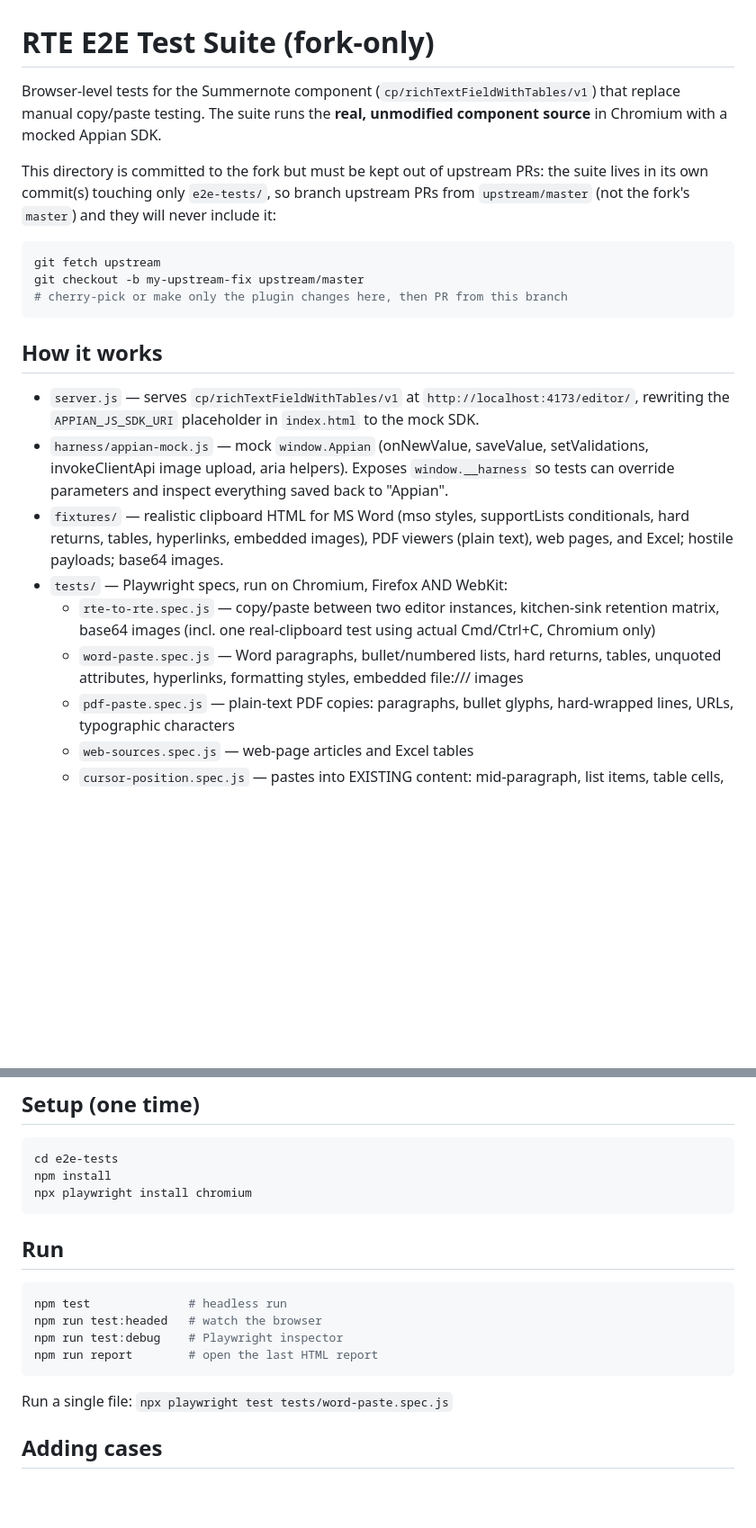
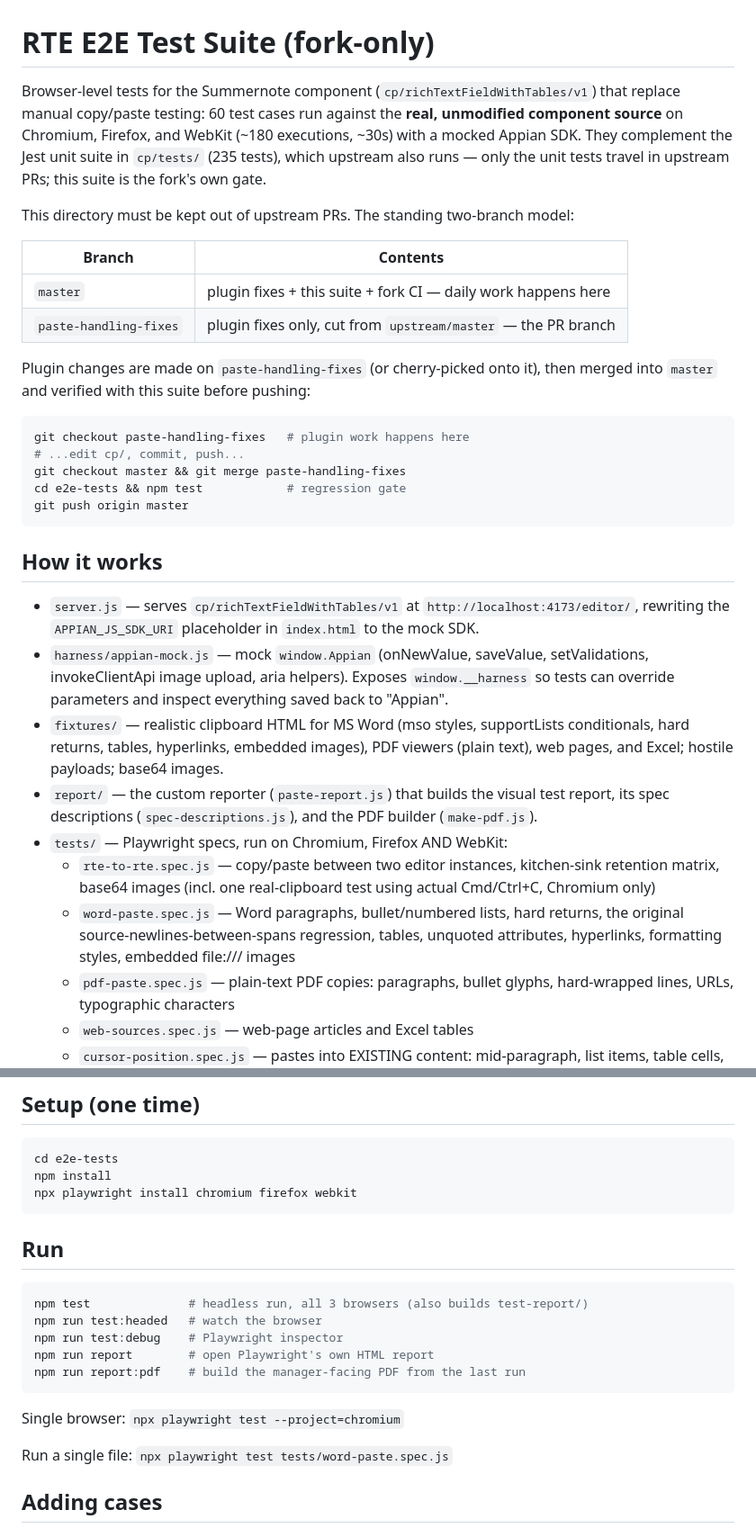
Before and after one commit to patel-akshar/rich-text-editor-plugin-akshar, a Markdown page: e2e-tests/README.md, 2 parts joined by grey strips. Shown at 90% size. Rendered like a GitHub page; blank space fills up the shorter version.

Commit message:
docs: align READMEs with current fork state
Root README gains a fork section (master-only, never rides into
upstream PRs): plugin changes vs upstream, the two-branch model, and
testing/CI overview. e2e README updated for the cross-browser suite,
current counts, the standing branch workflow, the report/ tooling, and
the report:pdf script.

Co-Authored-By: Claude Fable 5 <noreply@anthropic.com>

````diff
--- a/e2e-tests/README.md
+++ b/e2e-tests/README.md
@@ -1,18 +1,28 @@
 # RTE E2E Test Suite (fork-only)
 
 Browser-level tests for the Summernote component (`cp/richTextFieldWithTables/v1`)
-that replace manual copy/paste testing. The suite runs the **real, unmodified
-component source** in Chromium with a mocked Appian SDK.
+that replace manual copy/paste testing: 60 test cases run against the **real,
+unmodified component source** on Chromium, Firefox, and WebKit (~180 executions,
+~30s) with a mocked Appian SDK. They complement the Jest unit suite in
+`cp/tests/` (235 tests), which upstream also runs — only the unit tests travel
+in upstream PRs; this suite is the fork's own gate.
 
-This directory is committed to the fork but must be kept out of upstream PRs:
-the suite lives in its own commit(s) touching only `e2e-tests/`, so branch
-upstream PRs from `upstream/master` (not the fork's `master`) and they will
-never include it:
+This directory must be kept out of upstream PRs. The standing two-branch model:
+
+| Branch | Contents |
+|---|---|
+| `master` | plugin fixes + this suite + fork CI — daily work happens here |
+| `paste-handling-fixes` | plugin fixes only, cut from `upstream/master` — the PR branch |
+
+Plugin changes are made on `paste-handling-fixes` (or cherry-picked onto it),
+then merged into `master` and verified with this suite before pushing:
 
 ```bash
-git fetch upstream
-git checkout -b my-upstream-fix upstream/master
-# cherry-pick or make only the plugin changes here, then PR from this branch
+git checkout paste-handling-fixes   # plugin work happens here
+# ...edit cp/, commit, push...
+git checkout master && git merge paste-handling-fixes
+cd e2e-tests && npm test            # regression gate
+git push origin master
 ```
 
 ## How it works
@@ -27,13 +37,16 @@ git checkout -b my-upstream-fix upstream/master
   conditionals, hard returns, tables, hyperlinks, embedded images), PDF viewers
   (plain text), web pages, and Excel; hostile payloads; base64
   images.
+- `report/` — the custom reporter (`paste-report.js`) that builds the visual
+  test report, its spec descriptions (`spec-descriptions.js`), and the PDF
+  builder (`make-pdf.js`).
 - `tests/` — Playwright specs, run on Chromium, Firefox AND WebKit:
   - `rte-to-rte.spec.js` — copy/paste between two editor instances, kitchen-sink
     retention matrix, base64 images (incl. one real-clipboard test using actual
     Cmd/Ctrl+C, Chromium only)
   - `word-paste.spec.js` — Word paragraphs, bullet/numbered lists, hard
-    returns, tables, unquoted attributes, hyperlinks, formatting styles,
-    embedded file:/// images
+    returns, the original source-newlines-between-spans regression, tables,
+    unquoted attributes, hyperlinks, formatting styles, embedded file:/// images
   - `pdf-paste.spec.js` — plain-text PDF copies: paragraphs, bullet glyphs,
     hard-wrapped lines, URLs, typographic characters
   - `web-sources.spec.js` — web-page articles and Excel tables
@@ -94,17 +107,20 @@ tests are this fork's additional gate.
 ```bash
 cd e2e-tests
 npm install
-npx playwright install chromium
+npx playwright install chromium firefox webkit
 ```
 
 ## Run
 
 ```bash
-npm test              # headless run
+npm test              # headless run, all 3 browsers (also builds test-report/)
 npm run test:headed   # watch the browser
 npm run test:debug    # Playwright inspector
-npm run report        # open the last HTML report
+npm run report        # open Playwright's own HTML report
+npm run report:pdf    # build the manager-facing PDF from the last run
 ```
+
+Single browser: `npx playwright test --project=chromium`
 
 Run a single file: `npx playwright test tests/word-paste.spec.js`
 
````
Also changed, not shown: 1 other file.
